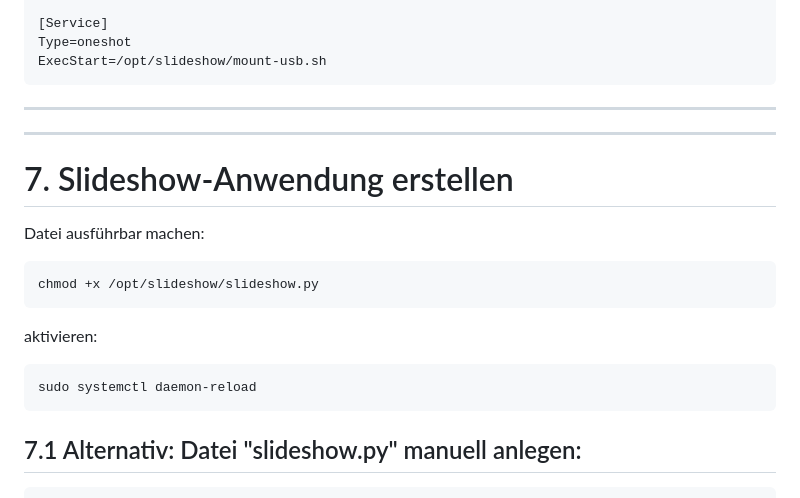
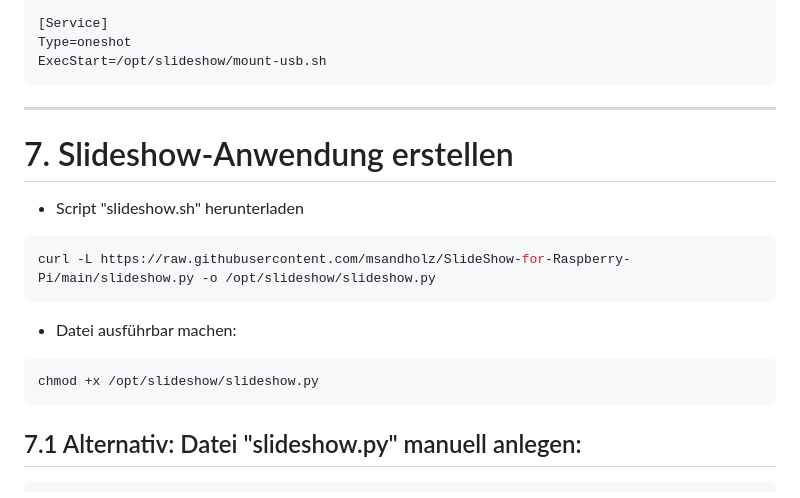
Before and after one commit to msandholz/SlideShow-for-Raspberry-Pi, a Markdown page: README.md, the part around the change. Rendered like a GitHub page.

````diff
--- a/README.md
+++ b/README.md
@@ -300,25 +300,20 @@ Type=oneshot
 ExecStart=/opt/slideshow/mount-usb.sh
 ```
 
----
-
 
 ---
 
 # 7. Slideshow-Anwendung erstellen
 
 
-Datei ausführbar machen:
-
+- Script "slideshow.sh" herunterladen
+```bash
+curl -L https://raw.githubusercontent.com/msandholz/SlideShow-for-Raspberry-Pi/main/slideshow.py -o /opt/slideshow/slideshow.py
+```
+- Datei ausführbar machen:
 ```bash
 chmod +x /opt/slideshow/slideshow.py
 ```
-
-aktivieren:
-```bash
-sudo systemctl daemon-reload
-```
-
 
 ## 7.1 Alternativ: Datei "slideshow.py" manuell anlegen:
 ```bash
````
